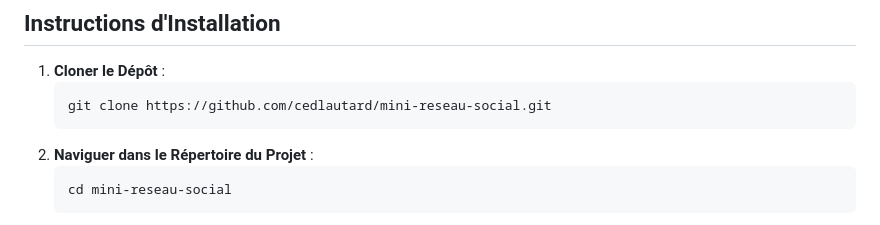
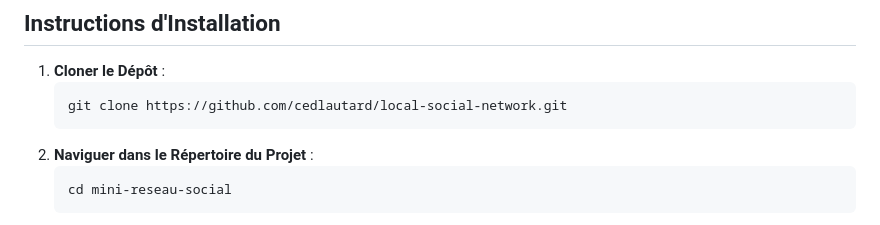
Before and after one commit to cedlautard/local-social-network, a Markdown page: README.md, the part around the change. Drawn GitHub-style.

````diff
--- a/README.md
+++ b/README.md
@@ -69,7 +69,7 @@ Le projet est organisé comme suit :
 
 1. **Cloner le Dépôt** :
    ```bash
-   git clone https://github.com/cedlautard/mini-reseau-social.git
+   git clone https://github.com/cedlautard/local-social-network.git
    ```
 2. **Naviguer dans le Répertoire du Projet** :
    ```bash
````
